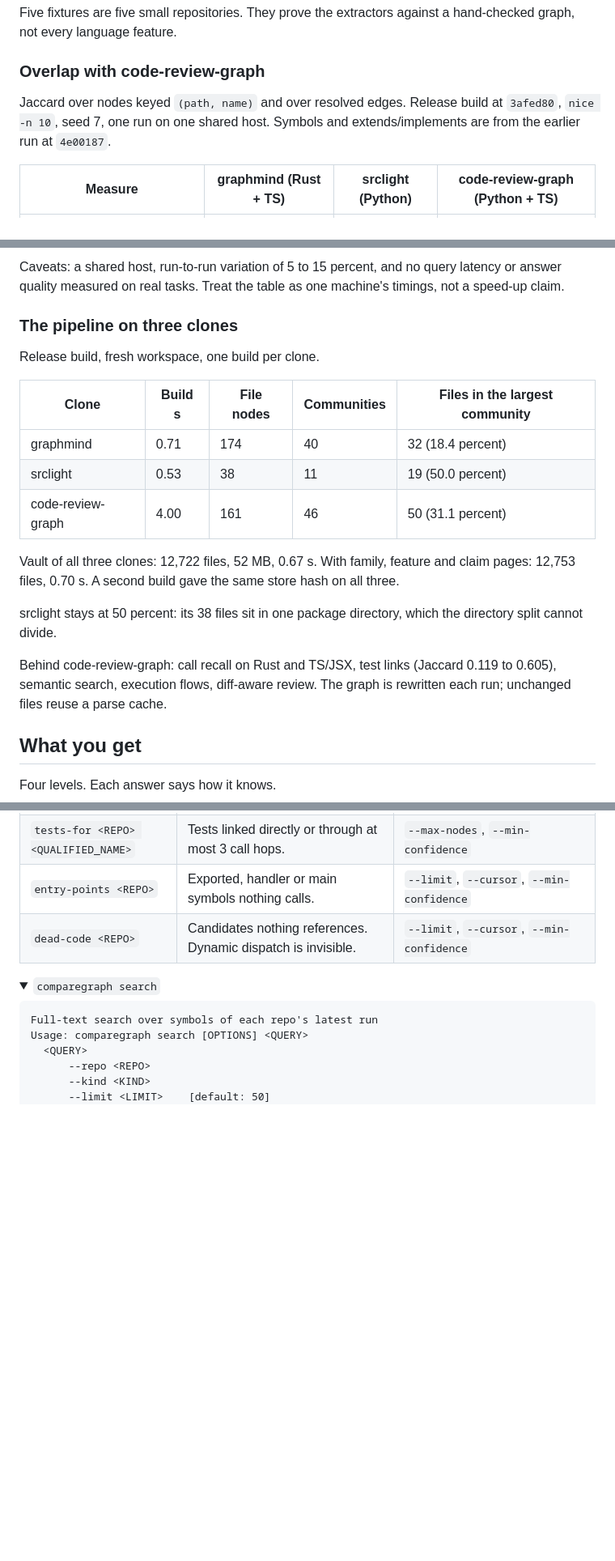
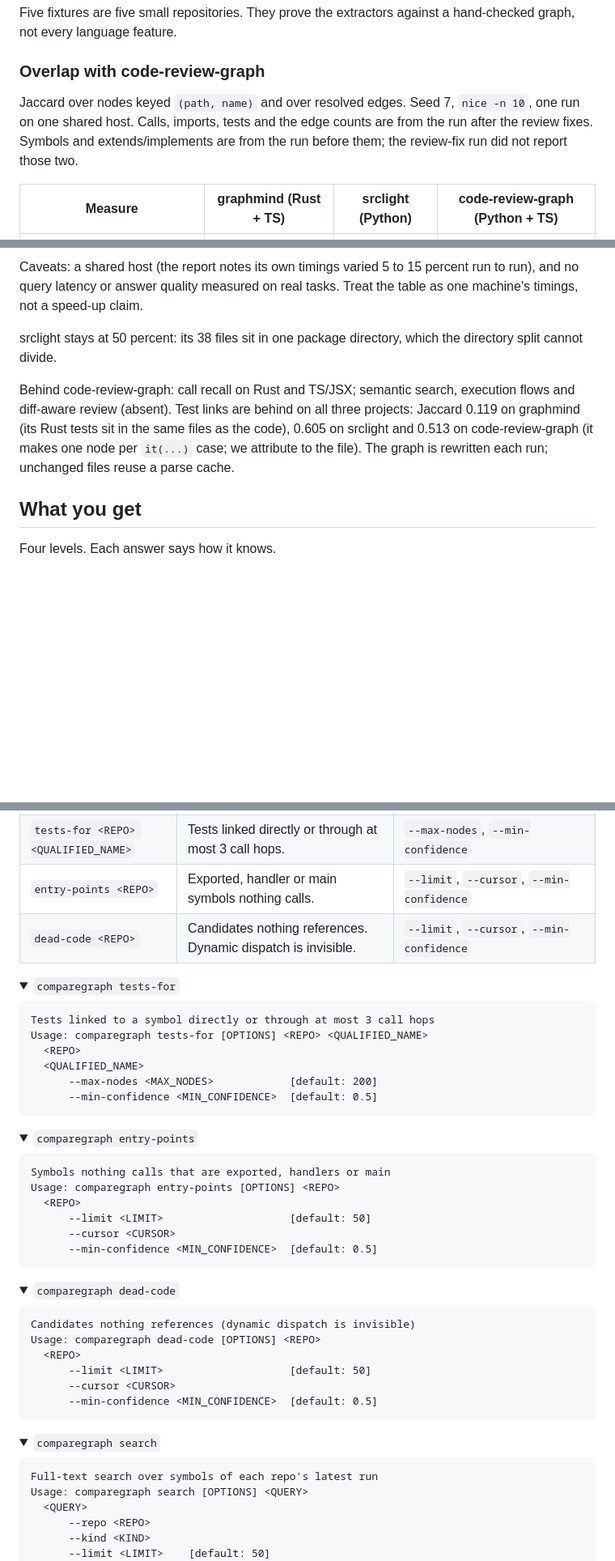
Before and after one commit to massrelay-ai/comparegraph, a Markdown page: README.md, 3 parts joined by grey strips. Shown at 81% size. Drawn GitHub-style; folded sections open; blank space fills up the shorter version.

````diff
--- a/README.md
+++ b/README.md
@@ -251,8 +262,9 @@ language feature.
 
 ### Overlap with code-review-graph
 
-Jaccard over nodes keyed `(path, name)` and over resolved edges. Release build at `3afed80`, `nice -n 10`, seed 7,
-one run on one shared host. Symbols and extends/implements are from the earlier run at `4e00187`.
+Jaccard over nodes keyed `(path, name)` and over resolved edges. Seed 7, `nice -n 10`, one run on one shared host.
+Calls, imports, tests and the edge counts are from the run after the review fixes. Symbols and extends/implements are
+from the run before them; the review-fix run did not report those two.
 
 | Measure | graphmind (Rust + TS) | srclight (Python) | code-review-graph (Python + TS) |
 |---|---|---|---|
@@ -297,27 +308,12 @@ flows and community post-processing. CompareGraph's includes communities.
 
-Caveats: a shared host, run-to-run variation of 5 to 15 percent, and no query latency or answer quality measured on
-real tasks. Treat the table as one machine's timings, not a speed-up claim.
-
-### The pipeline on three clones
-
-Release build, fresh workspace, one build per clone.
-
-| Clone | Build s | File nodes | Communities | Files in the largest community |
-|---|---|---|---|---|
-| graphmind | 0.71 | 174 | 40 | 32 (18.4 percent) |
-| srclight | 0.53 | 38 | 11 | 19 (50.0 percent) |
-| code-review-graph | 4.00 | 161 | 46 | 50 (31.1 percent) |
-
-<!-- docs/reports/2026-10-12-plan-1-proof.md#plan-2: "graphmind ... | 0.71 | 174 | 40 | 32 (18.4%) |" and the two rows below it -->
-
-Vault of all three clones: 12,722 files, 52 MB, 0.67 s. With family, feature and claim pages: 12,753 files, 0.70 s. A
-second build gave the same store hash on all three.
-<!-- docs/reports/2026-10-12-plan-1-proof.md#plan-2 "12722 files, 52 MB, 0.67 s"; #plan-3 "12753 files, 0.70 s"; Plan 1 table "hash equal on rerun yes" -->
+Caveats: a shared host (the report notes its own timings varied 5 to 15 percent run to run), and no query latency or answer
+quality measured on real tasks. Treat the table as one machine's timings, not a speed-up claim.
 
 srclight stays at 50 percent: its 38 files sit in one package directory, which the directory split cannot divide.
 
-Behind code-review-graph: call recall on Rust and TS/JSX, test links (Jaccard 0.119 to 0.605), semantic search,
-execution flows, diff-aware review. The graph is rewritten each run; unchanged files reuse a parse cache.
+Behind code-review-graph: call recall on Rust and TS/JSX; semantic search, execution flows and diff-aware review (absent).
+Test links are behind on all three projects: Jaccard 0.119 on graphmind (its Rust tests sit in the same files as the code),
+0.605 on srclight and 0.513 on code-review-graph (it makes one node per `it(...)` case; we attribute to the file). The graph is rewritten each run; unchanged files reuse a parse cache.
 <!-- docs/reports/2026-10-12-engine-parity.md "Verdict per area, now" -->
 
 ## What you get
@@ -423,6 +420,44 @@ Usage: comparegraph conform [OPTIONS] <PROVIDER>
 | `dead-code <REPO>` | Candidates nothing references. Dynamic dispatch is invisible. | `--limit`, `--cursor`, `--min-confidence` |
 
 <details>
+<summary><code>comparegraph tests-for</code></summary>
+
+```text
+Tests linked to a symbol directly or through at most 3 call hops
+Usage: comparegraph tests-for [OPTIONS] <REPO> <QUALIFIED_NAME>
+  <REPO>
+  <QUALIFIED_NAME>
+      --max-nodes <MAX_NODES>            [default: 200]
+      --min-confidence <MIN_CONFIDENCE>  [default: 0.5]
+```
+</details>
+
+<details>
+<summary><code>comparegraph entry-points</code></summary>
+
+```text
+Symbols nothing calls that are exported, handlers or main
+Usage: comparegraph entry-points [OPTIONS] <REPO>
+  <REPO>
+      --limit <LIMIT>                    [default: 50]
+      --cursor <CURSOR>
+      --min-confidence <MIN_CONFIDENCE>  [default: 0.5]
+```
+</details>
+
+<details>
+<summary><code>comparegraph dead-code</code></summary>
+
+```text
+Candidates nothing references (dynamic dispatch is invisible)
+Usage: comparegraph dead-code [OPTIONS] <REPO>
+  <REPO>
+      --limit <LIMIT>                    [default: 50]
+      --cursor <CURSOR>
+      --min-confidence <MIN_CONFIDENCE>  [default: 0.5]
+```
+</details>
+<details>
 <summary><code>comparegraph search</code></summary>
 
 ```text
````
Also changed, not shown: other parts of README.md (+54 -66 lines).
